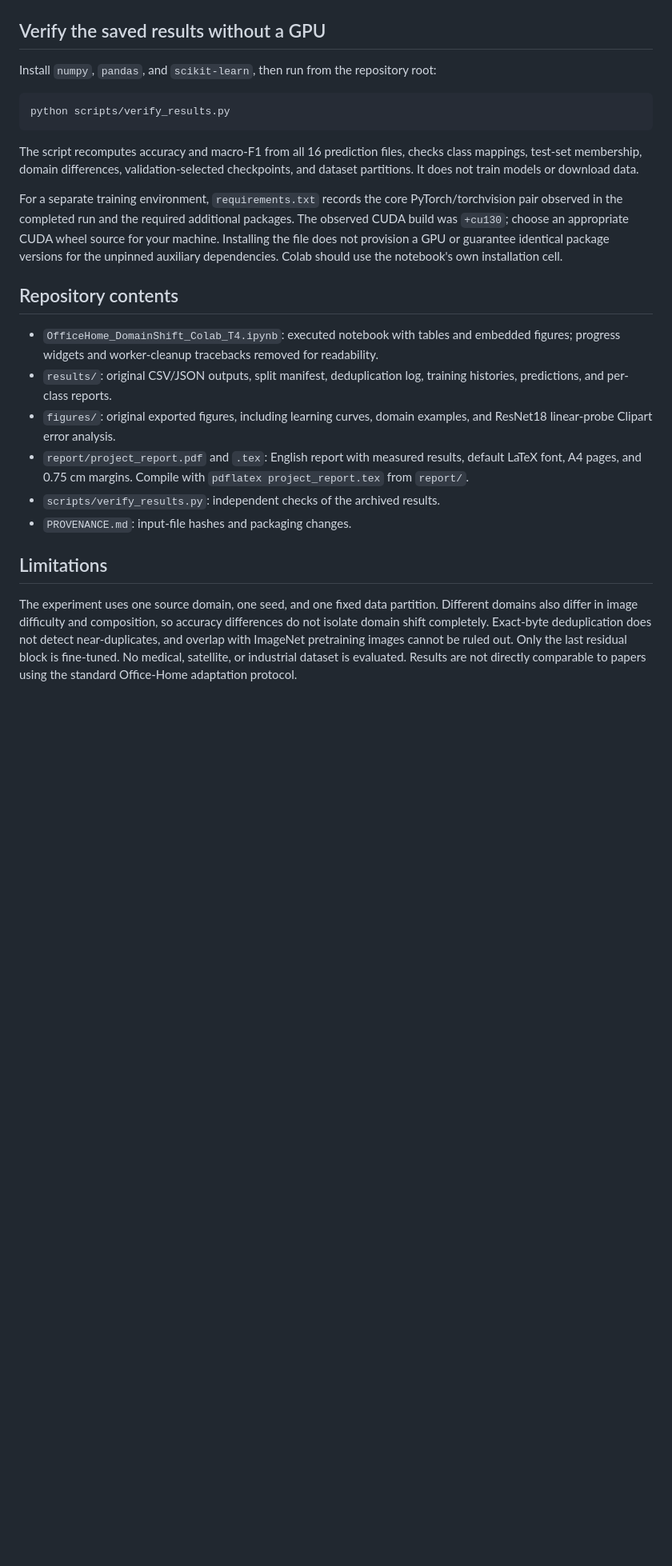
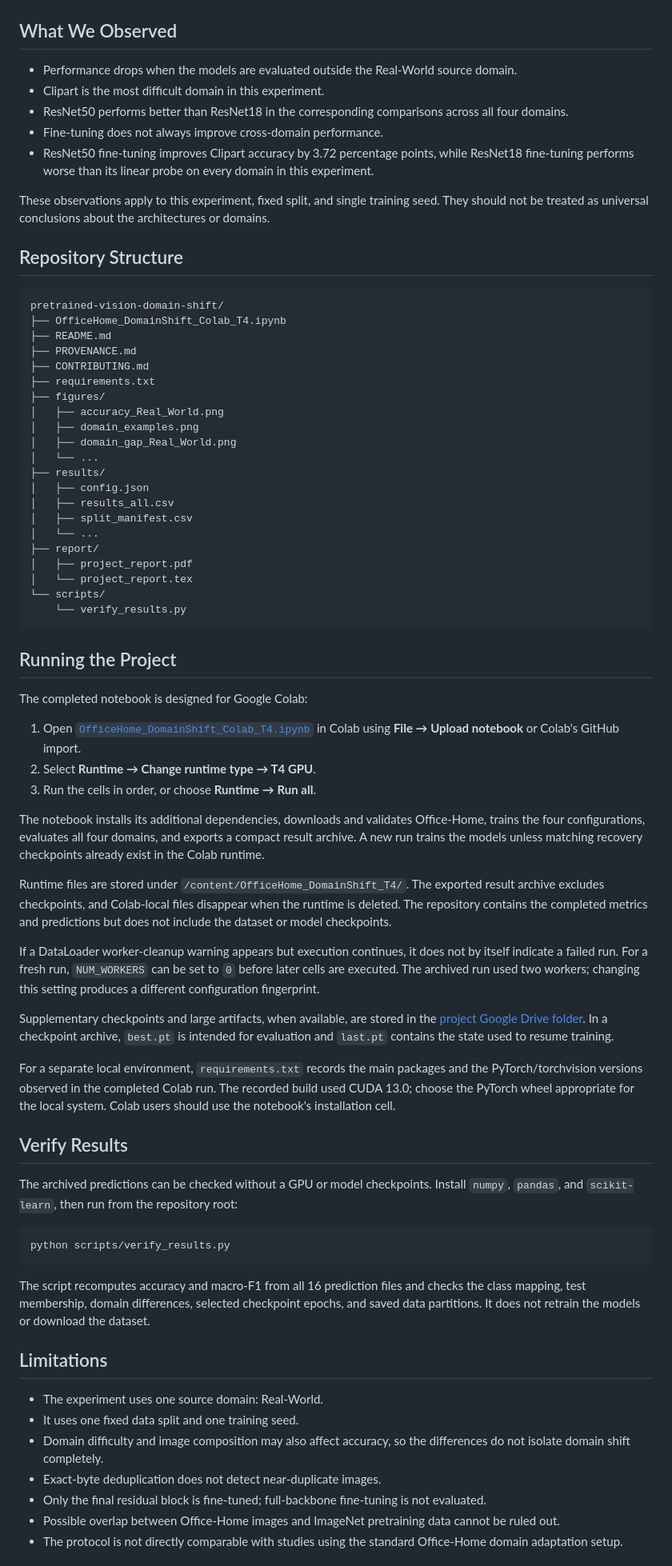
Before and after one commit to Dung092005/pretrained-vision-domain-shift, a Markdown page: README.md, the part around one of its changes. Shown at 80% size. Drawn GitHub-style; blank space fills up the shorter version.

Commit message:
docs: update experiment documentation and repository structure

````diff
--- a/README.md
+++ b/README.md
@@ -96,28 +116,77 @@ Each table reports one seed on fixed test partitions. The full-precision values,
 
 ![Source-to-target accuracy differences](figures/domain_gap_Real_World.png)
 
-## Verify the saved results without a GPU
+## What We Observed
 
-Install `numpy`, `pandas`, and `scikit-learn`, then run from the repository root:
+- Performance drops when the models are evaluated outside the Real-World source domain.
+- Clipart is the most difficult domain in this experiment.
+- ResNet50 performs better than ResNet18 in the corresponding comparisons across all four domains.
+- Fine-tuning does not always improve cross-domain performance.
+- ResNet50 fine-tuning improves Clipart accuracy by 3.72 percentage points, while ResNet18 fine-tuning performs worse than its linear probe on every domain in this experiment.
+
+These observations apply to this experiment, fixed split, and single training seed. They should not be treated as universal conclusions about the architectures or domains.
+
+## Repository Structure
+
+```text
+pretrained-vision-domain-shift/
+├── OfficeHome_DomainShift_Colab_T4.ipynb
+├── README.md
+├── PROVENANCE.md
+├── CONTRIBUTING.md
+├── requirements.txt
+├── figures/
+│   ├── accuracy_Real_World.png
+│   ├── domain_examples.png
+│   ├── domain_gap_Real_World.png
+│   └── ...
+├── results/
+│   ├── config.json
+│   ├── results_all.csv
+│   ├── split_manifest.csv
+│   └── ...
+├── report/
+│   ├── project_report.pdf
+│   └── project_report.tex
+└── scripts/
+    └── verify_results.py
+```
+
+## Running the Project
+
+The completed notebook is designed for Google Colab:
+
+1. Open [`OfficeHome_DomainShift_Colab_T4.ipynb`](OfficeHome_DomainShift_Colab_T4.ipynb) in Colab using **File → Upload notebook** or Colab's GitHub import.
+2. Select **Runtime → Change runtime type → T4 GPU**.
+3. Run the cells in order, or choose **Runtime → Run all**.
+
+The notebook installs its additional dependencies, downloads and validates Office-Home, trains the four configurations, evaluates all four domains, and exports a compact result archive. A new run trains the models unless matching recovery checkpoints already exist in the Colab runtime.
+
+Runtime files are stored under `/content/OfficeHome_DomainShift_T4/`. The exported result archive excludes checkpoints, and Colab-local files disappear when the runtime is deleted. The repository contains the completed metrics and predictions but does not include the dataset or model checkpoints.
+
+If a DataLoader worker-cleanup warning appears but execution continues, it does not by itself indicate a failed run. For a fresh run, `NUM_WORKERS` can be set to `0` before later cells are executed. The archived run used two workers; changing this setting produces a different configuration fingerprint.
+
+Supplementary checkpoints and large artifacts, when available, are stored in the [project Google Drive folder](https://drive.google.com/drive/folders/1BwltTDh_qRiF26FS5loaZozat-fKJAqY?usp=sharing). In a checkpoint archive, `best.pt` is intended for evaluation and `last.pt` contains the state used to resume training.
+
+For a separate local environment, `requirements.txt` records the main packages and the PyTorch/torchvision versions observed in the completed Colab run. The recorded build used CUDA 13.0; choose the PyTorch wheel appropriate for the local system. Colab users should use the notebook's installation cell.
+
+## Verify Results
+
+The archived predictions can be checked without a GPU or model checkpoints. Install `numpy`, `pandas`, and `scikit-learn`, then run from the repository root:
 
 ```bash
 python scripts/verify_results.py
 ```
 
-The script recomputes accuracy and macro-F1 from all 16 prediction files, checks class mappings, test-set membership, domain differences, validation-selected checkpoints, and dataset partitions. It does not train models or download data.
-
-For a separate training environment, `requirements.txt` records the core PyTorch/torchvision pair observed in the completed run and the required additional packages. The observed CUDA build was `+cu130`; choose an appropriate CUDA wheel source for your machine. Installing the file does not provision a GPU or guarantee identical package versions for the unpinned auxiliary dependencies. Colab should use the notebook's own installation cell.
-
-## Repository contents
-
-- `OfficeHome_DomainShift_Colab_T4.ipynb`: executed notebook with tables and embedded figures; progress widgets and worker-cleanup tracebacks removed for readability.
-- `results/`: original CSV/JSON outputs, split manifest, deduplication log, training histories, predictions, and per-class reports.
-- `figures/`: original exported figures, including learning curves, domain examples, and ResNet18 linear-probe Clipart error analysis.
-- `report/project_report.pdf` and `.tex`: English report with measured results, default LaTeX font, A4 pages, and 0.75 cm margins. Compile with `pdflatex project_report.tex` from `report/`.
-- `scripts/verify_results.py`: independent checks of the archived results.
-- `PROVENANCE.md`: input-file hashes and packaging changes.
+The script recomputes accuracy and macro-F1 from all 16 prediction files and checks the class mapping, test membership, domain differences, selected checkpoint epochs, and saved data partitions. It does not retrain the models or download the dataset.
 
 ## Limitations
 
-The experiment uses one source domain, one seed, and one fixed data partition. Different domains also differ in image difficulty and composition, so accuracy differences do not isolate domain shift completely. Exact-byte deduplication does not detect near-duplicates, and overlap with ImageNet pretraining images cannot be ruled out. Only the last residual block is fine-tuned. No medical, satellite, or industrial dataset is evaluated. Results are not directly comparable to papers using the standard Office-Home adaptation protocol.
+- The experiment uses one source domain: Real-World.
+- It uses one fixed data split and one training seed.
+- Domain difficulty and image composition may also affect accuracy, so the differences do not isolate domain shift completely.
+- Exact-byte deduplication does not detect near-duplicate images.
+- Only the final residual block is fine-tuned; full-backbone fine-tuning is not evaluated.
+- Possible overlap between Office-Home images and ImageNet pretraining data cannot be ruled out.
+- The protocol is not directly comparable with studies using the standard Office-Home domain adaptation setup.
 
````
Also changed, not shown: other parts of README.md (+75 -54 lines).
